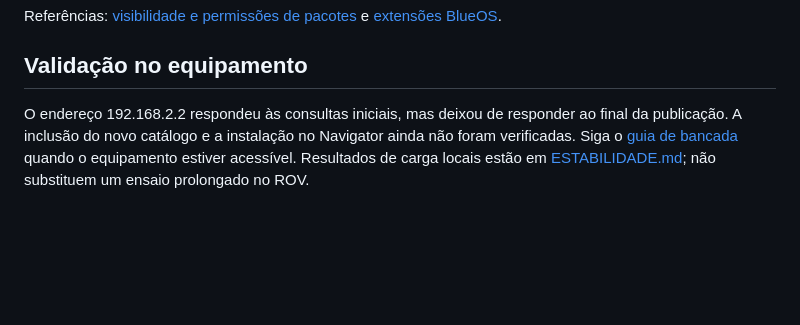
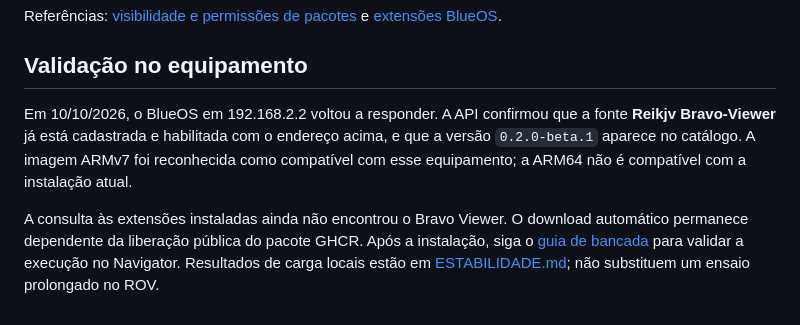
Before and after one commit to Reikjv/Bravo-Viewer, a Markdown page: docs/DISTRIBUICAO.md, the part around the change. Rendered like a GitHub page; blank space fills up the shorter version.

Commit message:
Documenta catalogo validado no BlueOS do Navigator

```diff
--- a/docs/DISTRIBUICAO.md
+++ b/docs/DISTRIBUICAO.md
@@ -30,4 +30,6 @@ Referências: [visibilidade e permissões de pacotes](https://docs.github.com/en
 
 ## Validação no equipamento
 
-O endereço 192.168.2.2 respondeu às consultas iniciais, mas deixou de responder ao final da publicação. A inclusão do novo catálogo e a instalação no Navigator ainda não foram verificadas. Siga o [guia de bancada](GUIA_TESTES.md) quando o equipamento estiver acessível. Resultados de carga locais estão em [ESTABILIDADE.md](ESTABILIDADE.md); não substituem um ensaio prolongado no ROV.
+Em 10/10/2026, o BlueOS em 192.168.2.2 voltou a responder. A API confirmou que a fonte **Reikjv Bravo-Viewer** já está cadastrada e habilitada com o endereço acima, e que a versão `0.2.0-beta.1` aparece no catálogo. A imagem ARMv7 foi reconhecida como compatível com esse equipamento; a ARM64 não é compatível com a instalação atual.
+
+A consulta às extensões instaladas ainda não encontrou o Bravo Viewer. O download automático permanece dependente da liberação pública do pacote GHCR. Após a instalação, siga o [guia de bancada](GUIA_TESTES.md) para validar a execução no Navigator. Resultados de carga locais estão em [ESTABILIDADE.md](ESTABILIDADE.md); não substituem um ensaio prolongado no ROV.
```
